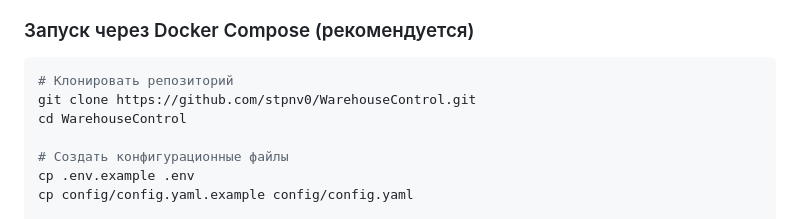
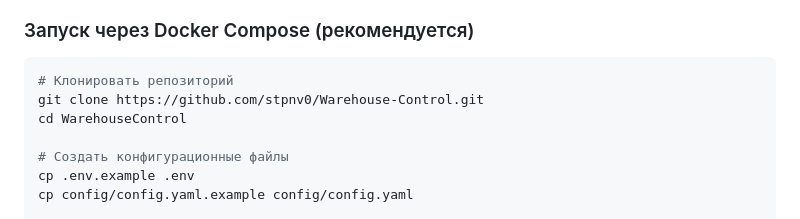
Before and after one commit to stpnv0/Warehouse-Control, a Markdown page: README.md, the part around the change. Rendered like a GitHub page.

Commit message:
docs: add README

````diff
--- a/README.md
+++ b/README.md
@@ -46,7 +46,7 @@ JWT-авторизацией, аудитом изменений через тр
 
 ```bash
 # Клонировать репозиторий
-git clone https://github.com/stpnv0/WarehouseControl.git
+git clone https://github.com/stpnv0/Warehouse-Control.git
 cd WarehouseControl
 
 # Создать конфигурационные файлы
````
